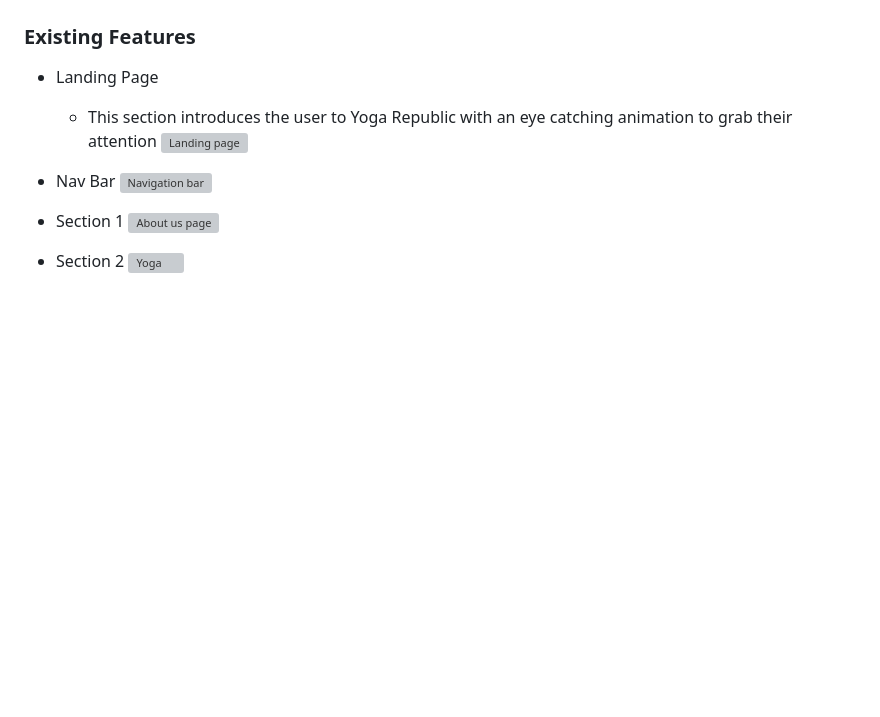
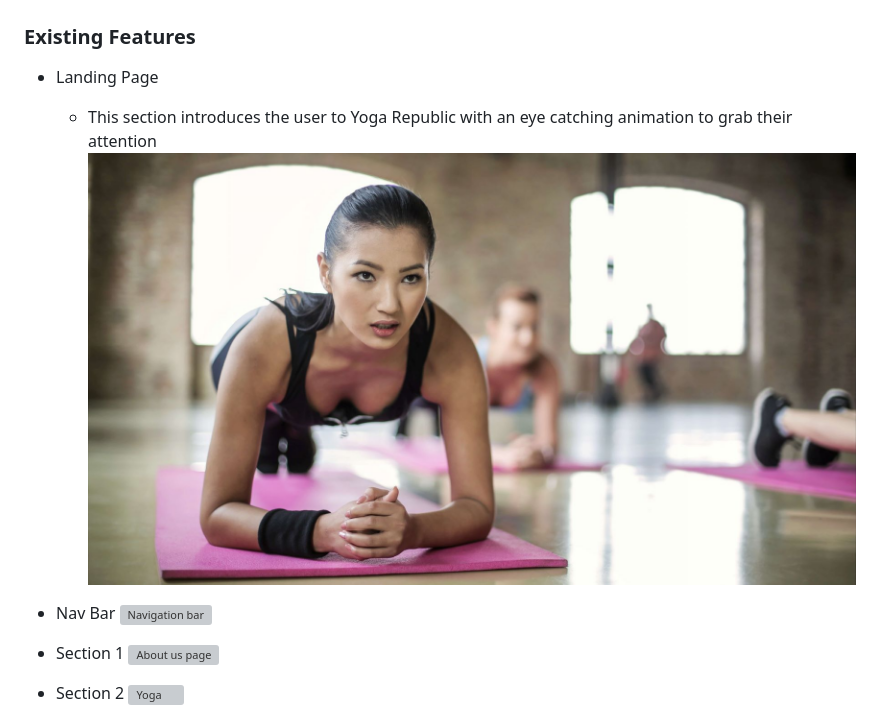
Before and after one commit to IainKnox/yoga-republic, a Markdown page: README.md, the part around the change. GitHub-like rendering; pictures changed too: assets/images/hero-image.jpg (added); blank space fills up the shorter version; grey boxes are pictures that could not be loaded.

Commit message:
add and style hero-image for landing page

```diff
--- a/README.md
+++ b/README.md
@@ -15,7 +15,7 @@ Yoga Republic will be useful to users looking to find a specific yoga style suit
 
 * Landing Page
     * This section introduces the user to Yoga Republic with an eye catching animation to grab their attention
-    ![Landing page](/assets/images/pexels-cottonbro-4327156.jpg)
+    ![Landing page](/assets/images/hero-image.jpg)
 
 
 * Nav Bar
```
Also changed, not shown: 5 other files.
